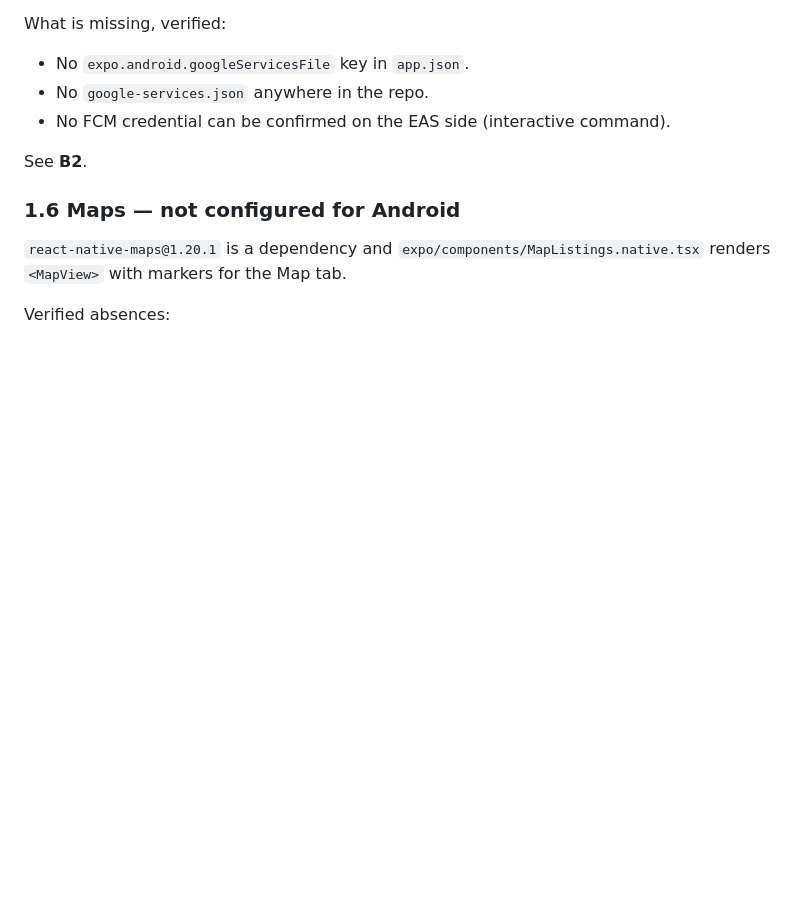
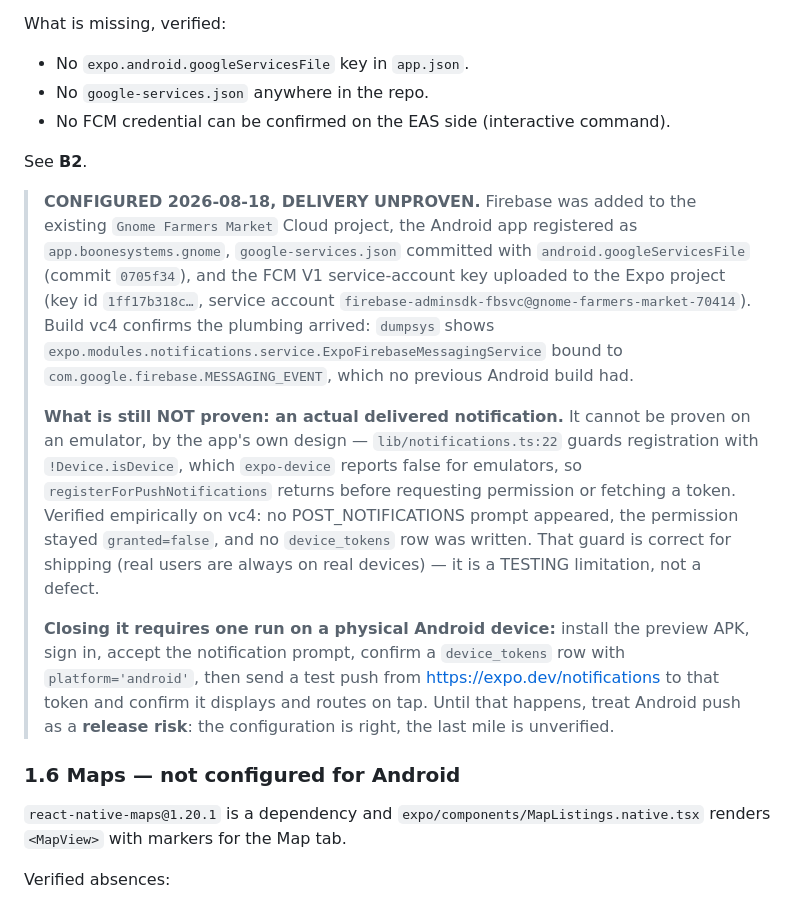
Before and after one commit to marinelli1907/Gnome, a Markdown page: docs/release/GOOGLE_PLAY_PACKAGE.md, the part around the change. GitHub-like rendering; blank space fills up the shorter version.

Commit message:
Play package: B2 configured, delivery unproven — and why the emulator can't
Firebase project, Android app registration, google-services.json and the FCM V1
service-account key are all in place, and build vc4 proves the plumbing landed:
ExpoFirebaseMessagingService is bound to MESSAGING_EVENT, which no earlier
Android build had.

What is recorded here is the part that is NOT proven and cannot be from this
machine. lib/notifications.ts guards registration with !Device.isDevice, which
expo-device reports false on emulators, so the app skips push registration
before ever asking for permission — measured on vc4: no prompt, permission
still granted=false, no device_tokens row. That guard is right for shipping and
wrong for testing, which is exactly the distinction worth writing down rather
than reporting a green token count as if it were a delivered notification.

Closing it needs one physical Android device and five minutes.

Co-Authored-By: Claude Opus 5 <noreply@anthropic.com>

```diff
--- a/docs/release/GOOGLE_PLAY_PACKAGE.md
+++ b/docs/release/GOOGLE_PLAY_PACKAGE.md
@@ -130,6 +130,33 @@ What is missing, verified:
 - No FCM credential can be confirmed on the EAS side (interactive command).
 
 See **B2**.
+
+> **CONFIGURED 2026-08-18, DELIVERY UNPROVEN.** Firebase was added to the
+> existing `Gnome Farmers Market` Cloud project, the Android app registered as
+> `app.boonesystems.gnome`, `google-services.json` committed with
+> `android.googleServicesFile` (commit `0705f34`), and the FCM V1 service-account
+> key uploaded to the Expo project (key id `1ff17b318c…`, service account
+> `firebase-adminsdk-fbsvc@gnome-farmers-market-70414`). Build vc4 confirms the
+> plumbing arrived: `dumpsys` shows
+> `expo.modules.notifications.service.ExpoFirebaseMessagingService` bound to
+> `com.google.firebase.MESSAGING_EVENT`, which no previous Android build had.
+>
+> **What is still NOT proven: an actual delivered notification.** It cannot be
+> proven on an emulator, by the app's own design —
+> `lib/notifications.ts:22` guards registration with `!Device.isDevice`, which
+> `expo-device` reports false for emulators, so `registerForPushNotifications`
+> returns before requesting permission or fetching a token. Verified
+> empirically on vc4: no POST_NOTIFICATIONS prompt appeared, the permission
+> stayed `granted=false`, and no `device_tokens` row was written. That guard is
+> correct for shipping (real users are always on real devices) — it is a
+> TESTING limitation, not a defect.
+>
+> **Closing it requires one run on a physical Android device:** install the
+> preview APK, sign in, accept the notification prompt, confirm a
+> `device_tokens` row with `platform='android'`, then send a test push from
+> https://expo.dev/notifications to that token and confirm it displays and
+> routes on tap. Until that happens, treat Android push as a **release risk**:
+> the configuration is right, the last mile is unverified.
 
 ### 1.6 Maps — **not configured for Android**
 
```
